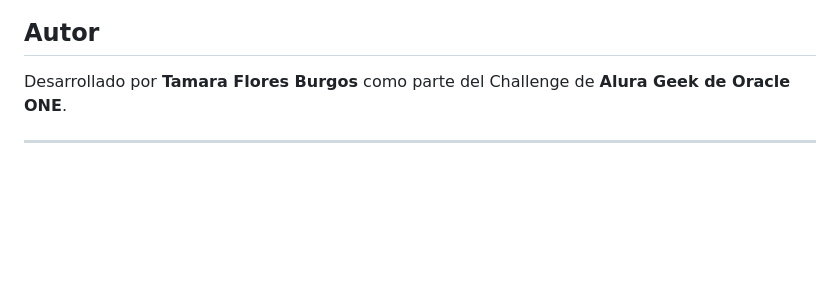
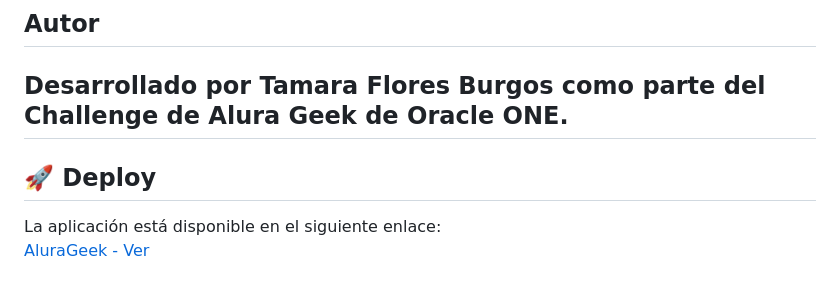
Before and after one commit to tamara4444/AluraGeek-TFB, a Markdown page: README.md, the part around the change. Rendered like a GitHub page; blank space fills up the shorter version.

Commit message:
Update README.md
se agrega link del deploy

```diff
--- a/README.md
+++ b/README.md
@@ -79,5 +79,9 @@ Inicialmente, el proyecto fue planeado para funcionar con JSON Server como base
 ## Autor
 
 Desarrollado por **Tamara Flores Burgos** como parte del Challenge de **Alura Geek de Oracle ONE**.
+---
 
----
+## 🚀 Deploy
+
+La aplicación está disponible en el siguiente enlace:
+[AluraGeek - Ver ](https://tamara4444.github.io/AluraGeek-TFB/#)
```
